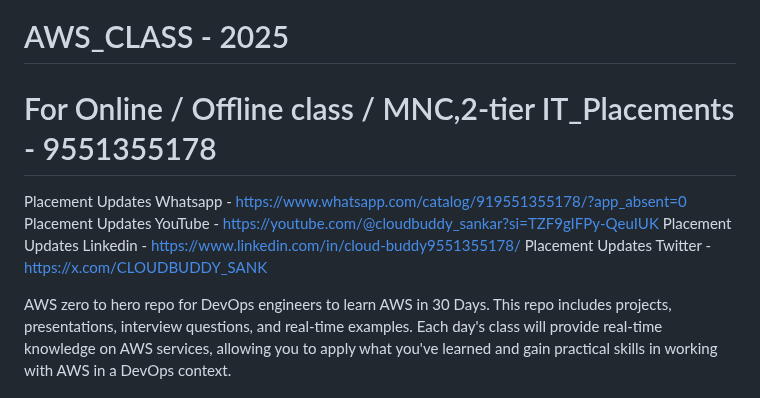
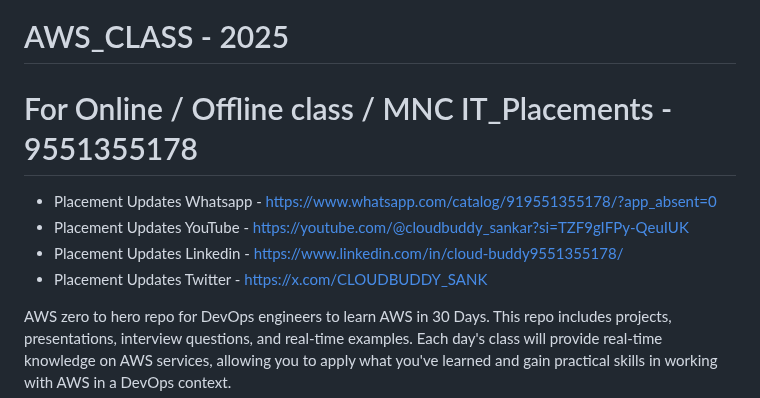
Before and after one commit to CLOUDBUDDYsankar/1-AWS-CLASS_2025, a Markdown page: README.md, the part around the change. Drawn GitHub-style.

```diff
--- a/README.md
+++ b/README.md
@@ -1,9 +1,9 @@
   #  AWS_CLASS - 2025
-# For Online / Offline class / MNC,2-tier IT_Placements - 9551355178
-Placement Updates Whatsapp  - https://www.whatsapp.com/catalog/919551355178/?app_absent=0
-Placement Updates YouTube   - https://youtube.com/@cloudbuddy_sankar?si=TZF9gIFPy-QeuIUK
-Placement Updates Linkedin  - https://www.linkedin.com/in/cloud-buddy9551355178/
-Placement Updates Twitter   - https://x.com/CLOUDBUDDY_SANK
+# For Online / Offline class / MNC IT_Placements - 9551355178
+* Placement Updates Whatsapp  - https://www.whatsapp.com/catalog/919551355178/?app_absent=0
+* Placement Updates YouTube   - https://youtube.com/@cloudbuddy_sankar?si=TZF9gIFPy-QeuIUK
+* Placement Updates Linkedin  - https://www.linkedin.com/in/cloud-buddy9551355178/
+* Placement Updates Twitter   - https://x.com/CLOUDBUDDY_SANK
 
 AWS zero to hero repo for DevOps engineers to learn AWS in 30 Days. This repo includes projects, presentations, interview questions, and real-time examples. Each day's class will provide real-time knowledge on AWS services, allowing you to apply what you've learned and gain practical skills in working with AWS in a DevOps context.
 
```
